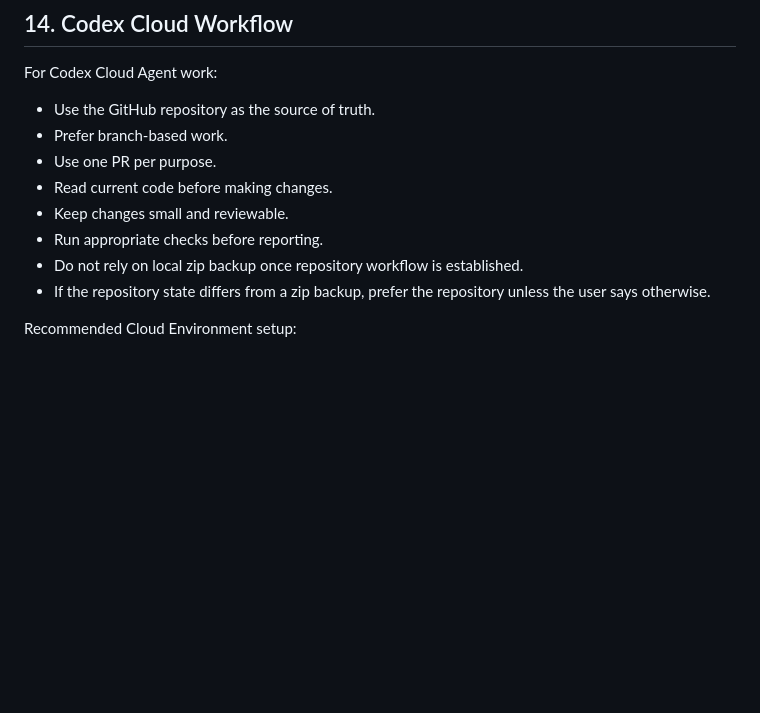
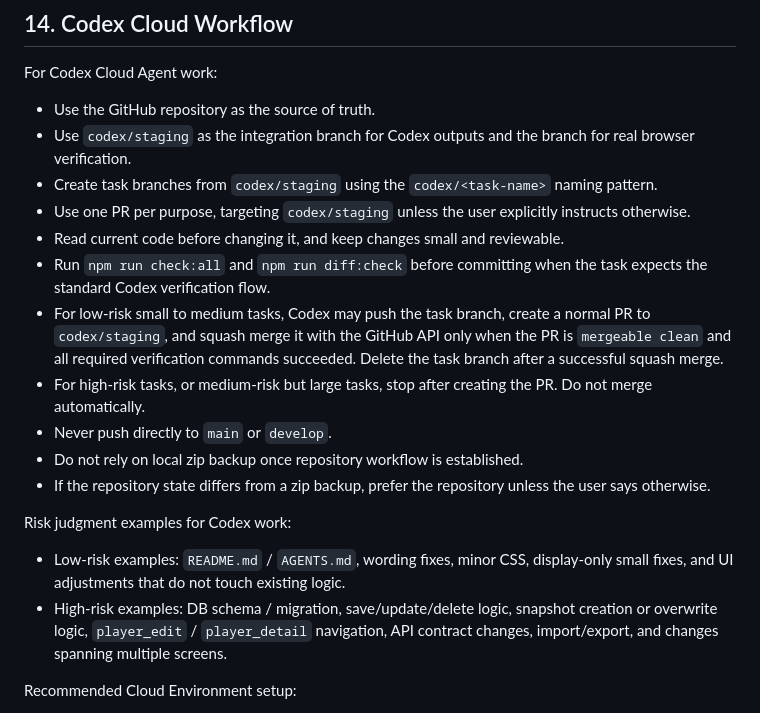
Before and after one commit to Cloy-9609/eikan-database, a Markdown page: AGENTS.md, the part around the change. Drawn GitHub-style; blank space fills up the shorter version.

```diff
--- a/AGENTS.md
+++ b/AGENTS.md
@@ -616,13 +616,21 @@ Avoid asking Codex to perform multiple unrelated tasks in one prompt.
 For Codex Cloud Agent work:
 
 - Use the GitHub repository as the source of truth.
-- Prefer branch-based work.
-- Use one PR per purpose.
-- Read current code before making changes.
-- Keep changes small and reviewable.
-- Run appropriate checks before reporting.
+- Use `codex/staging` as the integration branch for Codex outputs and the branch for real browser verification.
+- Create task branches from `codex/staging` using the `codex/<task-name>` naming pattern.
+- Use one PR per purpose, targeting `codex/staging` unless the user explicitly instructs otherwise.
+- Read current code before changing it, and keep changes small and reviewable.
+- Run `npm run check:all` and `npm run diff:check` before committing when the task expects the standard Codex verification flow.
+- For low-risk small to medium tasks, Codex may push the task branch, create a normal PR to `codex/staging`, and squash merge it with the GitHub API only when the PR is `mergeable clean` and all required verification commands succeeded. Delete the task branch after a successful squash merge.
+- For high-risk tasks, or medium-risk but large tasks, stop after creating the PR. Do not merge automatically.
+- Never push directly to `main` or `develop`.
 - Do not rely on local zip backup once repository workflow is established.
 - If the repository state differs from a zip backup, prefer the repository unless the user says otherwise.
+
+Risk judgment examples for Codex work:
+
+- Low-risk examples: `README.md` / `AGENTS.md`, wording fixes, minor CSS, display-only small fixes, and UI adjustments that do not touch existing logic.
+- High-risk examples: DB schema / migration, save/update/delete logic, snapshot creation or overwrite logic, `player_edit` / `player_detail` navigation, API contract changes, import/export, and changes spanning multiple screens.
 
 Recommended Cloud Environment setup:
 
```
Also changed, not shown: README.md (+27 -8 lines).
